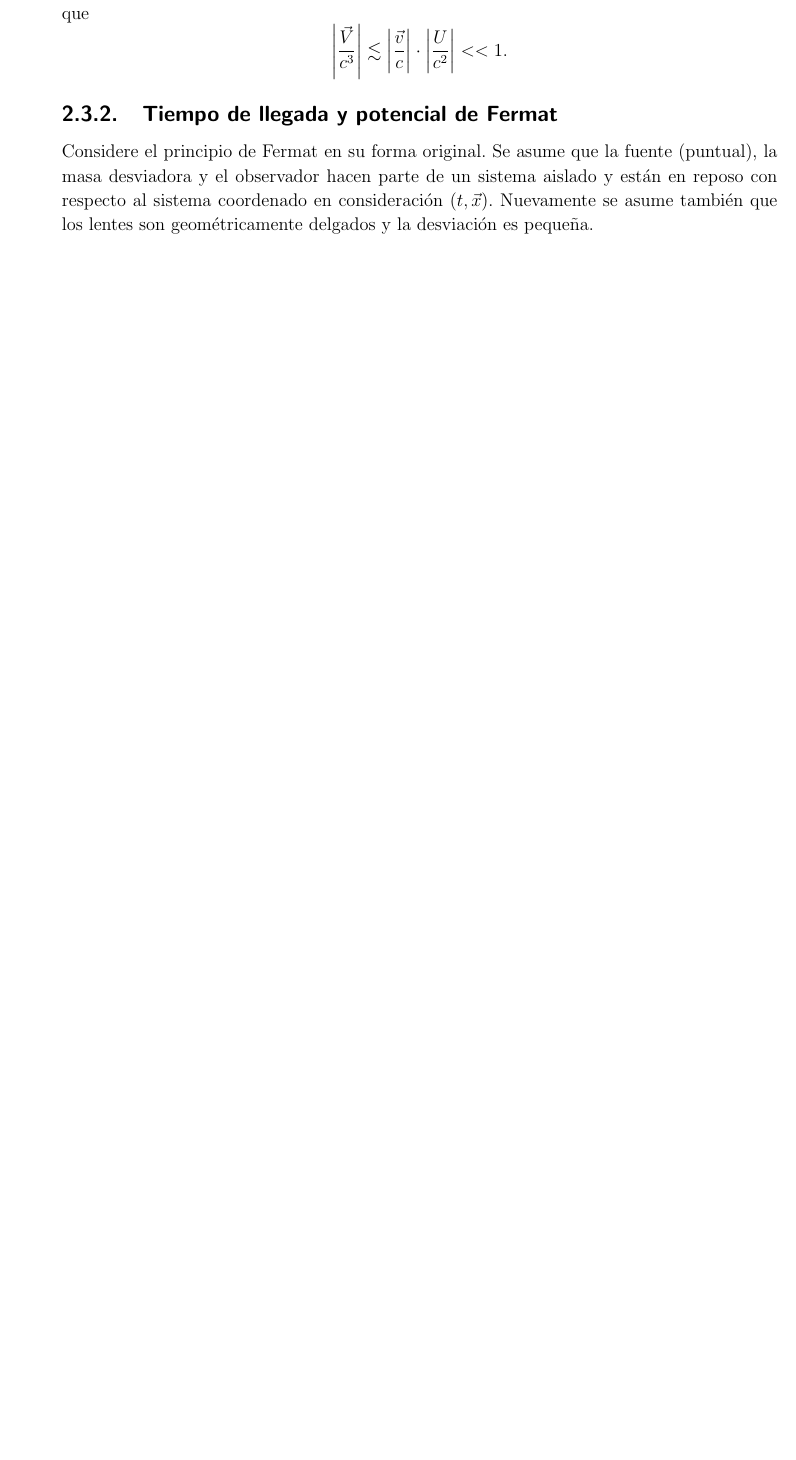
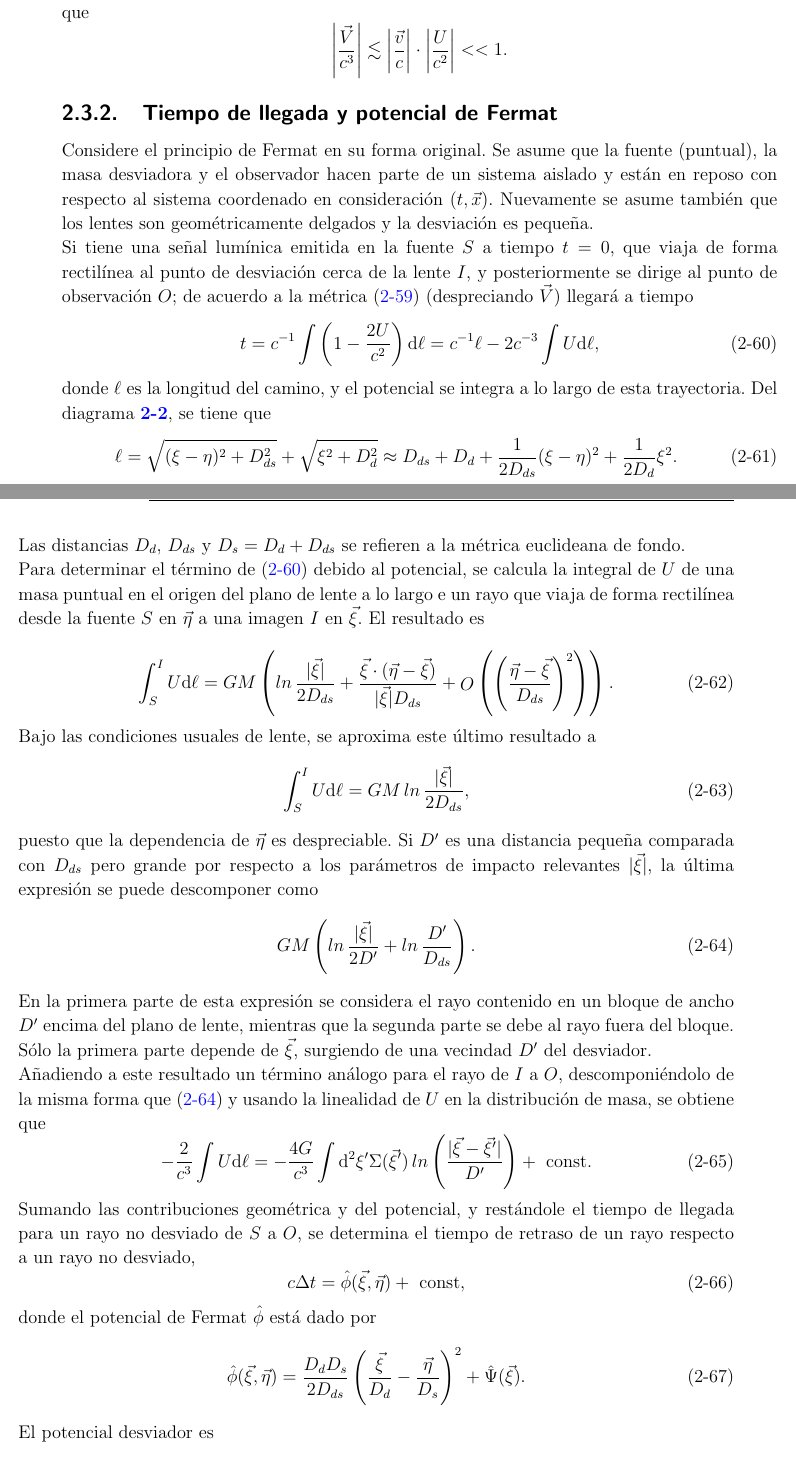
Before and after one commit to julian20250/TimeDelay, a LaTeX thesis (Tesis/TesisMSc.tex, which reads Tesis/Kap3/Kap3.tex): part of page 35 of 59 before the commit and two parts of pages 35 and 36 of 61 after it, the two joined at a grey line, cut so that both start at the same text, the shorter picture padded with empty space. Compiled offline with pdfLaTeX.

Commit message:
Parte de tiempo de retraso finalizada

```diff
--- a/Tesis/Kap3/Kap3.tex
+++ b/Tesis/Kap3/Kap3.tex
@@ -428,3 +428,45 @@ En la zona cercana a un sistema de partículas que se mueven lentamente, el reta
 $$\left|\frac{\vec{V}}{c^3}\right| \lesssim \left| \frac{\vec{v}}{c}\right| \cdot \left| \frac{U}{c^2} \right|<<1.$$
 \subsection{Tiempo de llegada y potencial de Fermat}
 Considere el principio de Fermat en su forma original. Se asume que la fuente (puntual), la masa desviadora y el observador hacen parte de un sistema aislado y están en reposo con respecto al sistema coordenado en consideración $(t,\vec{x})$. Nuevamente se asume también que los lentes son geométricamente delgados y la desviación es pequeña.
+
+Si tiene una señal lumínica emitida en la fuente $S$ a tiempo $t=0$, que viaja de forma rectilínea al punto de desviación cerca de la lente $I$, y posteriormente se dirige al punto de observación $O$; de acuerdo a la métrica \eqref{postNewtonianArc} (despreciando $\vec{V}$) llegará a tiempo
+\begin{equation}\label{firstTime}
+t = c^{-1}\int \left( 1-\frac{2U}{c^2}\right)\mathrm{d}\ell = c^{-1} \ell - 2c^{-3}\int U\mathrm{d}\ell,
+\end{equation}
+donde $\ell$ es la longitud del camino, y el potencial se integra a lo largo de esta trayectoria. Del diagrama \ref{secondGL}, se tiene que
+\begin{equation}
+\ell=\sqrt{(\xi-\eta)^2 +D_{ds}^2}+\sqrt{\xi^2+D_d^2}\approx D_{ds}+D_d+\frac{1}{2D_{ds}}(\xi-\eta)^2+\frac{1}{2D_d}\xi^2.
+\end{equation}
+Las distancias $D_d$, $D_{ds}$ y $D_s=D_d+D_{ds}$ se refieren a la métrica euclideana de fondo.
+
+Para determinar el término de \eqref{firstTime} debido al potencial, se calcula la integral de $U$ de una masa puntual en el origen del plano de lente a lo largo e un rayo que viaja de forma rectilínea desde la fuente $S$ en $\vec{\eta}$ a una imagen $I$ en $\vec{\xi}$. El resultado es
+
+\begin{equation}
+\int_S^I U\mathrm{d}\ell = GM\left(\mathop{ln} \frac{|\vec{\xi}|}{2D_{ds}}+\frac{\vec{\xi}\cdot(\vec{\eta}-\vec{\xi})}{|\vec{\xi}|D_{ds}}+\mathop{O}\left( \left(\frac{\vec{\eta}-\vec{\xi}}{D_{ds}} \right)^2 \right) \right).
+\end{equation}
+Bajo las condiciones usuales de lente, se aproxima este último resultado a
+\begin{equation}
+\int_S^I U \mathrm{d}\ell = GM\mathop{ln} \frac{|\vec{\xi}|}{2D_{ds}},
+\end{equation}
+puesto que la dependencia de $\vec{\eta}$ es despreciable. Si $D'$ es una distancia pequeña comparada con $D_{ds}$ pero grande por respecto a los parámetros de impacto relevantes $|\vec{\xi}|$, la última expresión se puede descomponer como
+\begin{equation}\label{descomposed}
+	GM\left( \mathop{ln} \frac{|\vec{\xi}|}{2D'}+\mathop{ln}\frac{D'}{D_{ds}} \right).
+\end{equation}
+En la primera parte de esta expresión se considera el rayo contenido en un bloque de ancho $D'$ encima del plano de lente, mientras que la segunda parte se debe al rayo fuera del bloque. Sólo la primera parte depende de $\vec{\xi}$, surgiendo de una vecindad $D'$ del desviador.
+
+Añadiendo a este resultado un término análogo para el rayo de $I$ a $O$, descomponiéndolo de la misma forma que \eqref{descomposed} y usando la linealidad de $U$ en la distribución de masa, se obtiene que
+\begin{equation}
+-\frac{2}{c^3}\int U \mathrm{d}\ell =- \frac{4G}{c^3}\int \mathrm{d}^2\xi' \Sigma(\vec{\xi}')\mathop{ln} \left( \frac{|\vec{\xi}-\vec{\xi}'|}{D'}\right)+ \text{ const}.
+\end{equation}
+Sumando las contribuciones geométrica y del potencial, y restándole el tiempo de llegada para un rayo no desviado de $S$ a $O$, se determina el tiempo de retraso de un rayo respecto a un rayo no desviado,
+\begin{equation}
+	c\Delta t = \hat{\phi}(\vec{\xi}, \vec{\eta})+\text{ const},
+\end{equation}
+donde el potencial de Fermat $\hat{\phi}$ está dado por
+\begin{equation}
+	\hat{\phi}(\vec{\xi},\vec{\eta})= \frac{D_dD_s}{2D_{ds}}\left(\frac{\vec{\xi}}{D_d}-\frac{\vec{\eta}}{D_s} \right)^2+\hat{\Psi}(\vec{\xi}).
+\end{equation}
+El potencial desviador es
+\begin{equation}
+	\hat{\Psi}(\vec{\xi})=\frac{4G}{c^2}\int \mathrm{d}^2\xi' \Sigma(\vec{\xi}') \mathop{ln}\left( \frac{|\vec{\xi}-\vec{\xi}'|}{\xi_0} \right),
+\end{equation}
```
Also changed, not shown: Tesis/TesisMSc.pdf, Tesis/Kap3/Kap3.tex (4 more changed lines).
